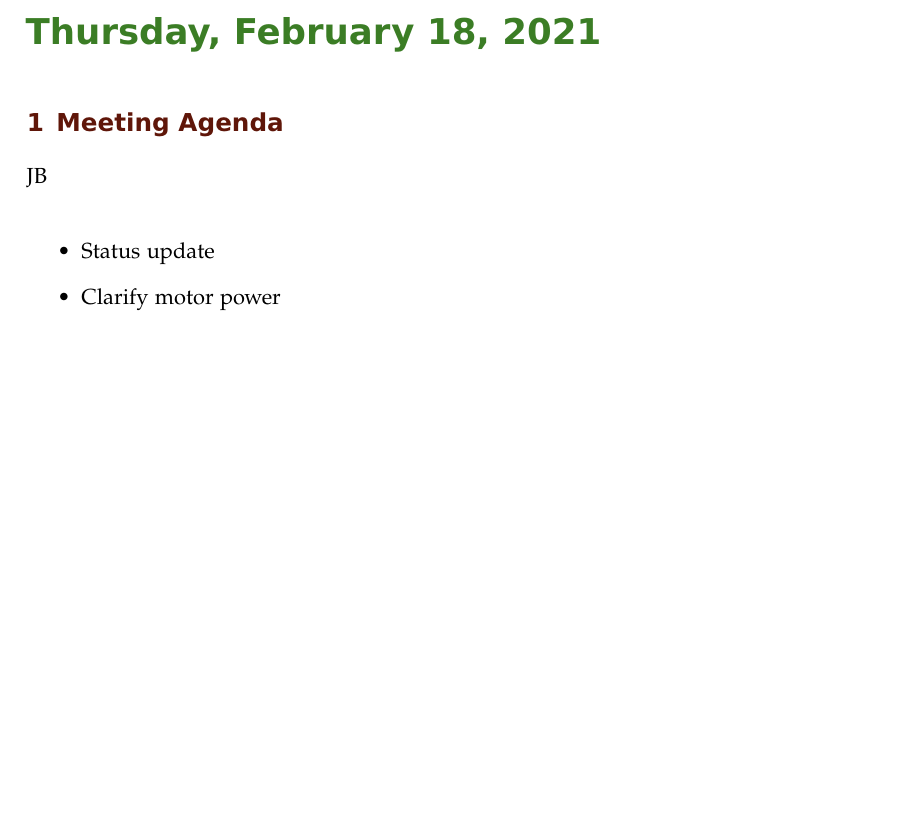
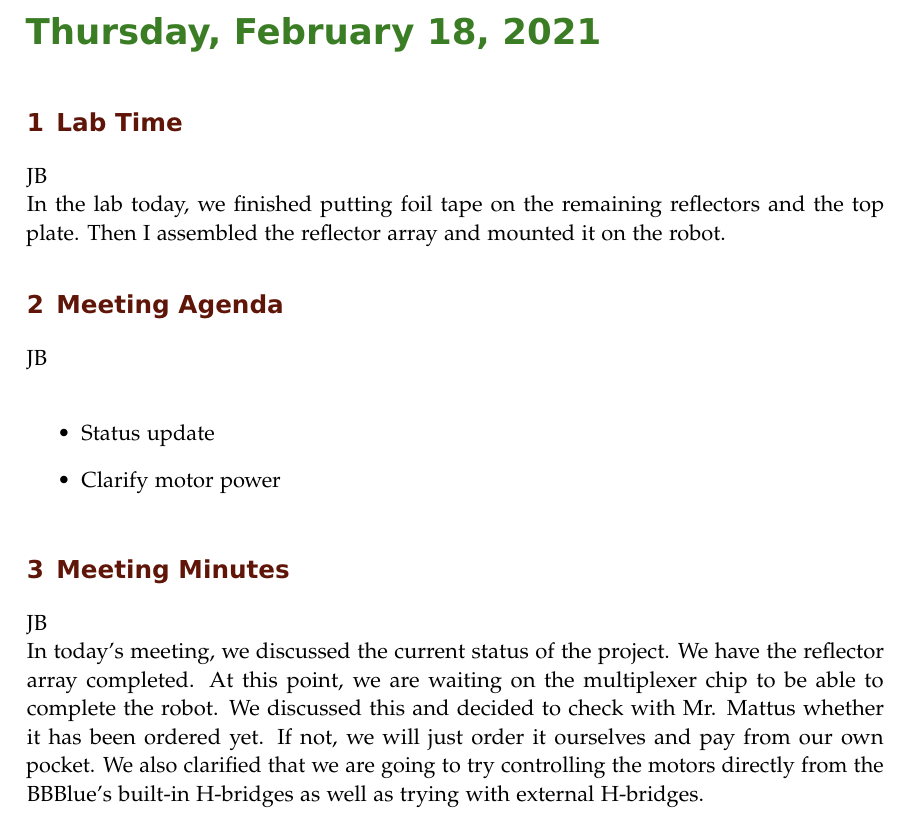
Before and after one commit to ECE-BU-Miah/seniorProject2-2020-21-Docs, a LaTeX book (labNotebook.tex): part of page 47 of 48, cut so that both start at the same text, the shorter picture padded with empty space. Compiled offline with pdfLaTeX.

Commit message:
Added meeting minutes and lab activities

```diff
--- a/labNotebook.tex
+++ b/labNotebook.tex
@@ -1064,13 +1064,20 @@ JB\\
 In today's meeting, we discussed the new reflector design. Dr. Shastry pointed out that we are not actually designing a dish antenna. Rather, we are just designing a reflector to enhance the signal received. The paraboloidal shape is just used to focus the signal on one point. We also discussed a ground plane beneath the transmitter XBee on top of the reflector array. Since the new XBee adapters we got from Mr. Mattus do not have mounting holes on them, it will be more difficult to connect the ground plane to the ground of the XBee. Dr. Shastry told us not to worry about that. Next we discussed the power requirements of the XBees. We had found that the power from the UART ports can only supply 50 mA, while each XBee requires 31 mA while idling and 45 mA when transmitting. We decided to try making a separate power circuit for the XBees by connecting a 3.3V regulator to the battery, putting a $10\mu F$ capacitor across the output, and powering the XBees from that. Finally, we discussed the current requirements of the DC motors. The motors have a stall current of around 4A, but under normal operation, the current is much less. The motor drivers on the BBBlue are rated for 1.2A average, with a peack of 3.2A. We decided to investigate the possibility of using external H-bridges, but also to just keep using the BBBlue ports to see if anything burns out.
 
 \labday{Thursday, February 18, 2021}
+\experiment{Lab Time}
+JB\\
+In the lab today, we finished putting foil tape on the remaining reflectors and the top plate. Then I assembled the reflector array and mounted it on the robot.
+
 \experiment{Meeting Agenda}
-
 JB\\
 \begin{itemize}
     \item Status update
     \item Clarify motor power
 \end{itemize}
+
+\experiment{Meeting Minutes}
+JB\\
+In today's meeting, we discussed the current status of the project. We have the reflector array completed. At this point, we are waiting on the multiplexer chip to be able to complete the robot. We discussed this and decided to check with Mr. Mattus whether it has been ordered yet. If not, we will just order it ourselves and pay from our own pocket. We also clarified that we are going to try controlling the motors directly from the BBBlue's built-in H-bridges as well as trying with external H-bridges.
 %--------------------------------------------------------------------------------------------
 
 \end{addmargin}
```
